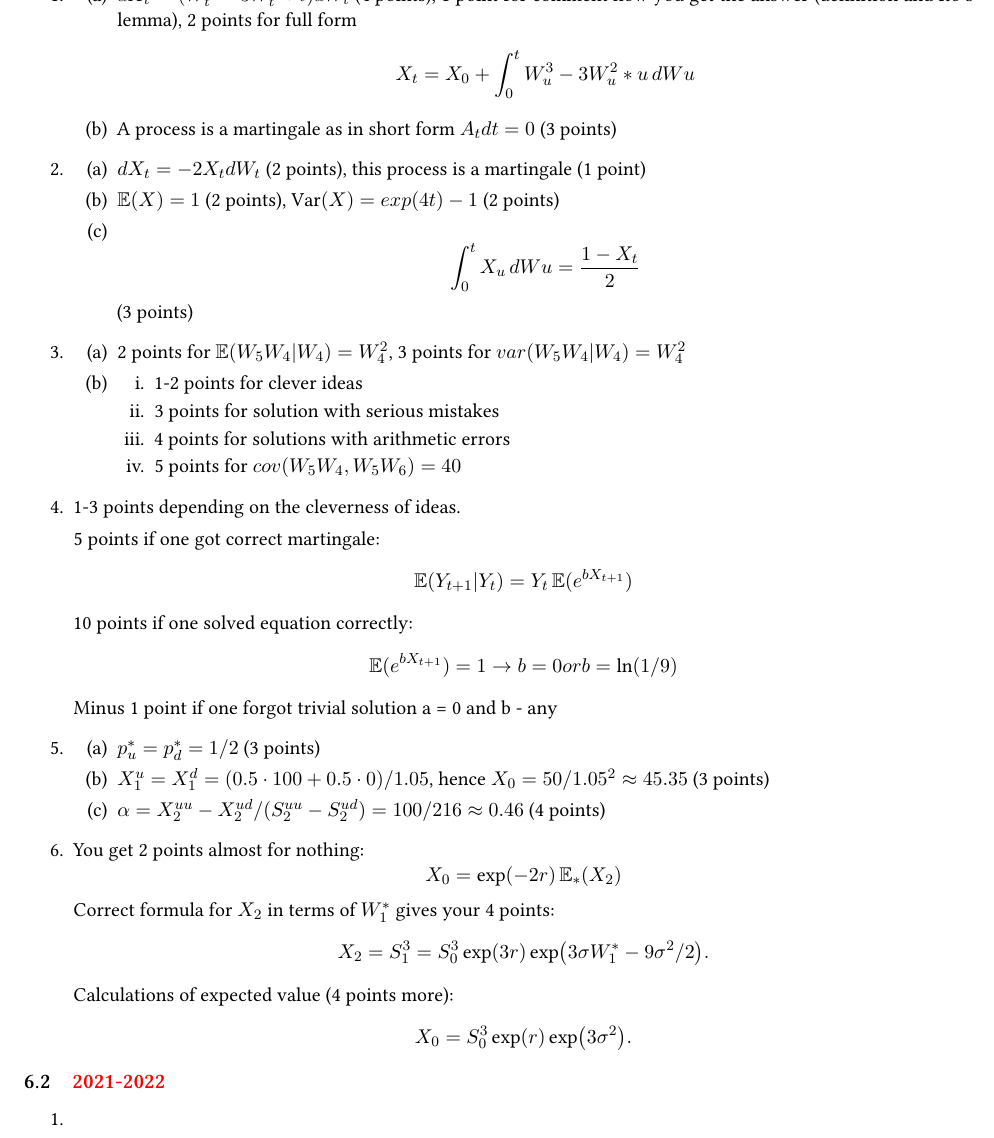
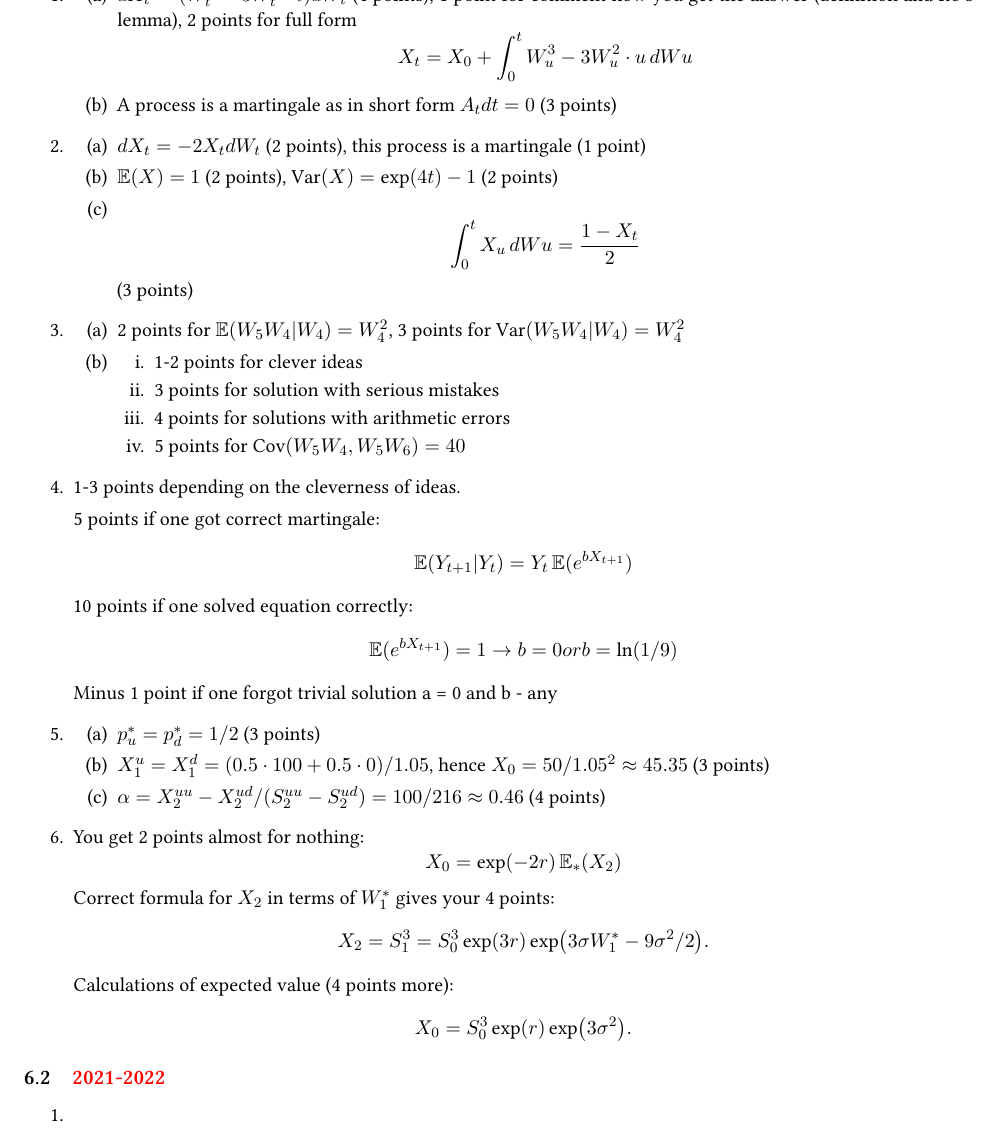
Before and after one commit to bdemeshev/tssp_exams, a LaTeX problem sheet (tssp_exams.tex, which reads chapters/december_sol.tex): part of page 18 of 21, cut so that both start at the same text. Compiled offline with XeLaTeX.

Commit message:
Update december_sol.tex

```diff
--- a/chapters/december_sol.tex
+++ b/chapters/december_sol.tex
@@ -9,8 +9,8 @@
 \begin{enumerate}
 \item
 \begin{enumerate}
-    \item $dX_t = (W^3_t-3W^2_t*t)dW_t$ (4 points), 1 point for comment how you get the answer (definition and Ito's lemma), 2 points for full form
-    \[ X_t = X_0 + \int_{0}^{t} W^3_u-3W^2_u*u \,dWu
+    \item $dX_t = (W^3_t-3W^2_t\cdot t)dW_t$ (4 points), 1 point for comment how you get the answer (definition and Ito's lemma), 2 points for full form
+    \[ X_t = X_0 + \int_{0}^{t} W^3_u-3W^2_u\cdot u \,dWu
     \]
     \item A process is a martingale as in short form $A_t dt =0$ (3 points)
 \end{enumerate}
@@ -18,17 +18,17 @@
 \item
 \begin{enumerate}
     \item $dX_t=-2X_t dW_t$ (2 points), this process is a martingale (1 point)
-    \item $\E(X)=1$ (2 points), $\Var(X)=exp(4t)-1$ (2 points)
+    \item $\E(X)=1$ (2 points), $\Var(X)=\exp(4t)-1$ (2 points)
     \item \[ \int_{0}^{t} X_u\,dWu = \frac{1-X_t}{2}\] (3 points)
 \end{enumerate}
 
 \item \begin{enumerate}
-    \item 2 points for $\E(W_5 W_4 | W_4) = W_4^2$, 3 points for $var(W_5 W_4 | W_4) = W_4^2$
+    \item 2 points for $\E(W_5 W_4 | W_4) = W_4^2$, 3 points for $\Var(W_5 W_4 | W_4) = W_4^2$
     \item \begin{enumerate}
         \item 1-2 points for clever ideas
         \item 3 points for solution with serious mistakes
         \item 4 points for solutions with arithmetic errors
-        \item 5 points for $cov(W_5 W_4, W_5 W_6) = 40$
+        \item 5 points for $\Cov(W_5 W_4, W_5 W_6) = 40$
     \end{enumerate}
 \end{enumerate}
 
```
